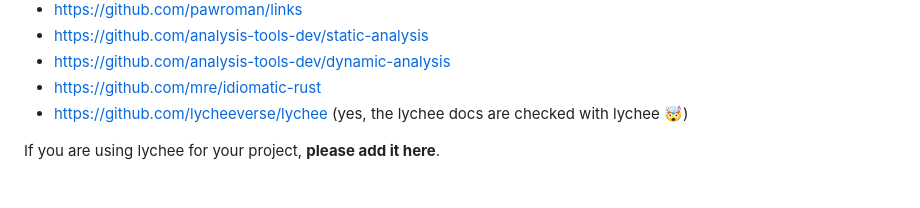
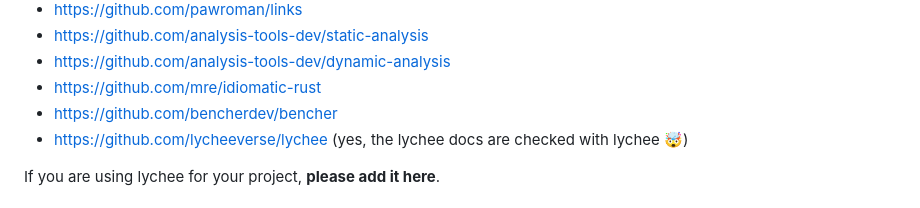
Before and after one commit to lycheeverse/lychee, a Markdown page: README.md, the part around the change. Drawn GitHub-style.

Commit message:
Add Bencher to Lychee users list
Bencher uses Lychee to check links in CI. Thank you!

```diff
--- a/README.md
+++ b/README.md
@@ -606,6 +606,7 @@ We collect a list of common workarounds for various websites in our [troubleshoo
 - https://github.com/analysis-tools-dev/static-analysis
 - https://github.com/analysis-tools-dev/dynamic-analysis
 - https://github.com/mre/idiomatic-rust
+- https://github.com/bencherdev/bencher
 - https://github.com/lycheeverse/lychee (yes, the lychee docs are checked with lychee 🤯)
 
 If you are using lychee for your project, **please add it here**.
```
